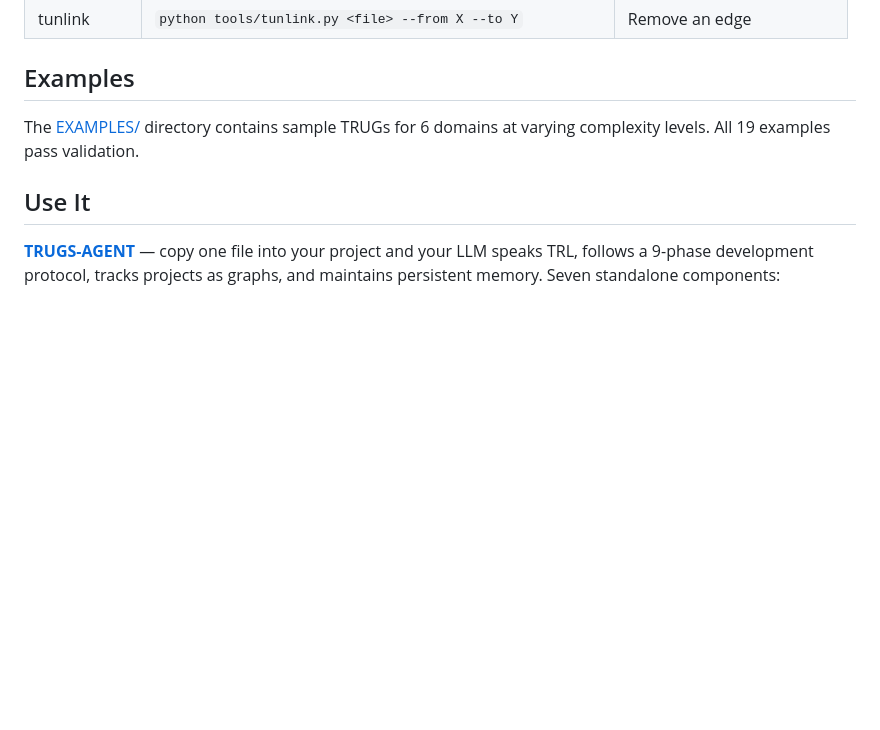
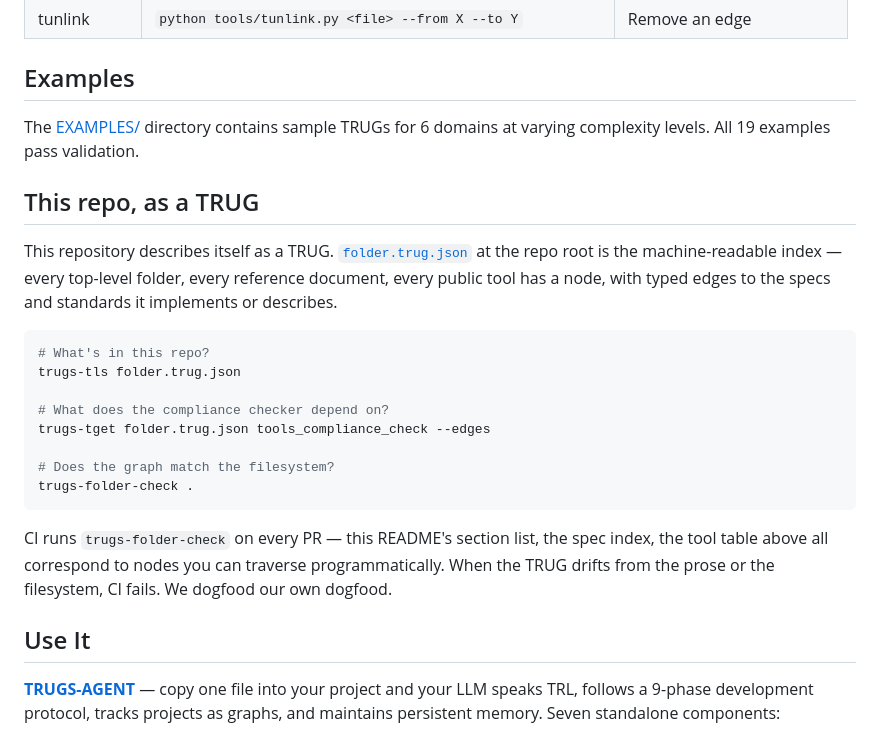
Before and after one commit to TRUGS-LLC/TRUGS, a Markdown page: README.md, the part around the change. Drawn GitHub-style; blank space fills up the shorter version.

Commit message:
docs(Xepayac/TRUGS-DEVELOPMENT#1524): README links folder.trug.json — dogfooding (#65)
Adds a "This repo, as a TRUG" section between Examples and Use It.
Points readers at folder.trug.json as the machine-readable index,
shows three tls/tget/folder-check invocations to prove the graph is
real and query-able, and closes the loop on the dogfooding claim:
CI runs trugs-folder-check on every PR.

Part of Xepayac/TRUGS-DEVELOPMENT#1524 (P0 polish tracker, Layer 3 —
README references the TRUG).

Co-authored-by: Claude Opus 4.7 (1M context) <noreply@anthropic.com>

````diff
--- a/README.md
+++ b/README.md
@@ -84,6 +84,23 @@ See [TRUGS_LANGUAGE/](TRUGS_LANGUAGE/) for the complete specification.
 
 The [EXAMPLES/](EXAMPLES/) directory contains sample TRUGs for 6 domains at varying complexity levels. All 19 examples pass validation.
 
+## This repo, as a TRUG
+
+This repository describes itself as a TRUG. [`folder.trug.json`](folder.trug.json) at the repo root is the machine-readable index — every top-level folder, every reference document, every public tool has a node, with typed edges to the specs and standards it implements or describes.
+
+```bash
+# What's in this repo?
+trugs-tls folder.trug.json
+
+# What does the compliance checker depend on?
+trugs-tget folder.trug.json tools_compliance_check --edges
+
+# Does the graph match the filesystem?
+trugs-folder-check .
+```
+
+CI runs `trugs-folder-check` on every PR — this README's section list, the spec index, the tool table above all correspond to nodes you can traverse programmatically. When the TRUG drifts from the prose or the filesystem, CI fails. We dogfood our own dogfood.
+
 ## Use It
 
 **[TRUGS-AGENT](https://github.com/TRUGS-LLC/TRUGS-AGENT)** — copy one file into your project and your LLM speaks TRL, follows a 9-phase development protocol, tracks projects as graphs, and maintains persistent memory. Seven standalone components:
````
